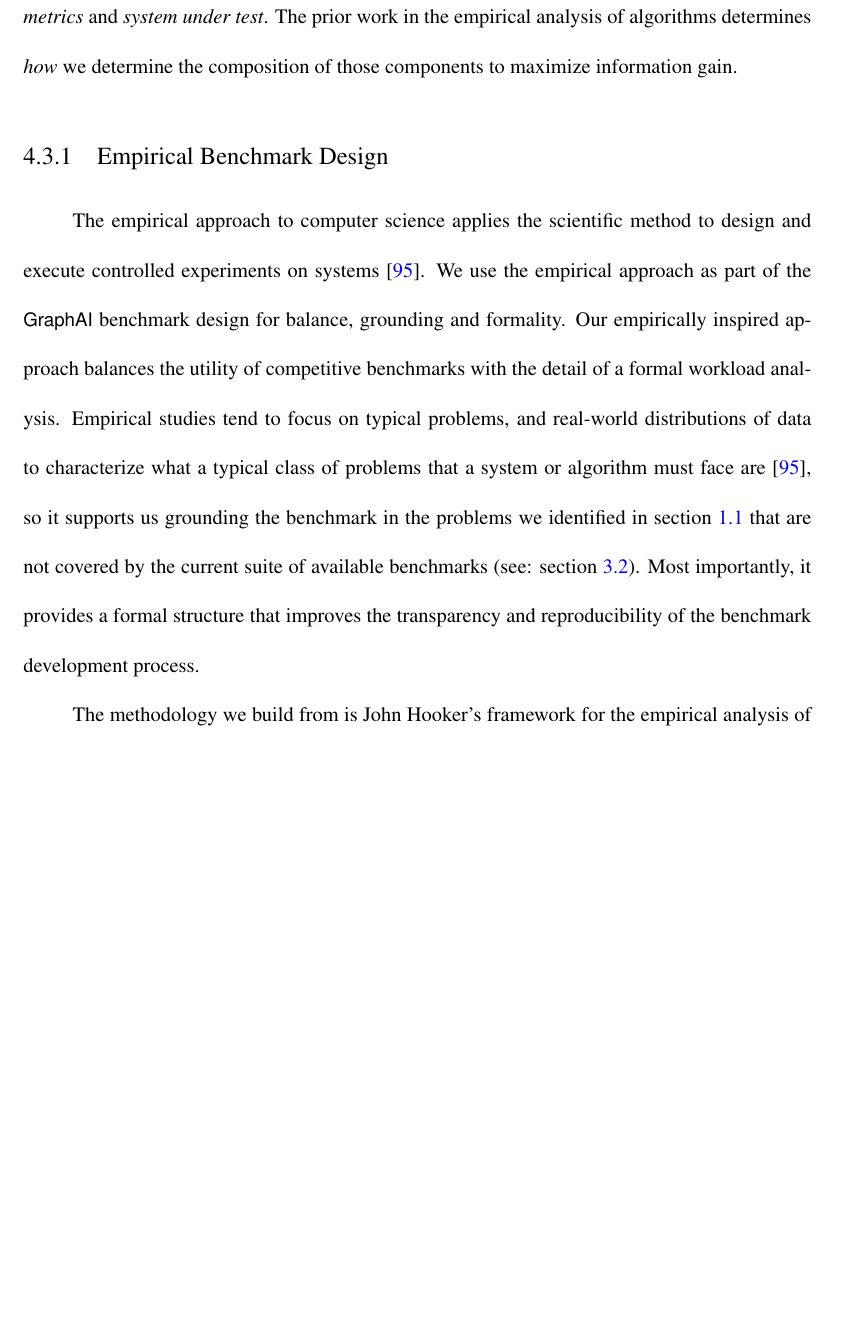
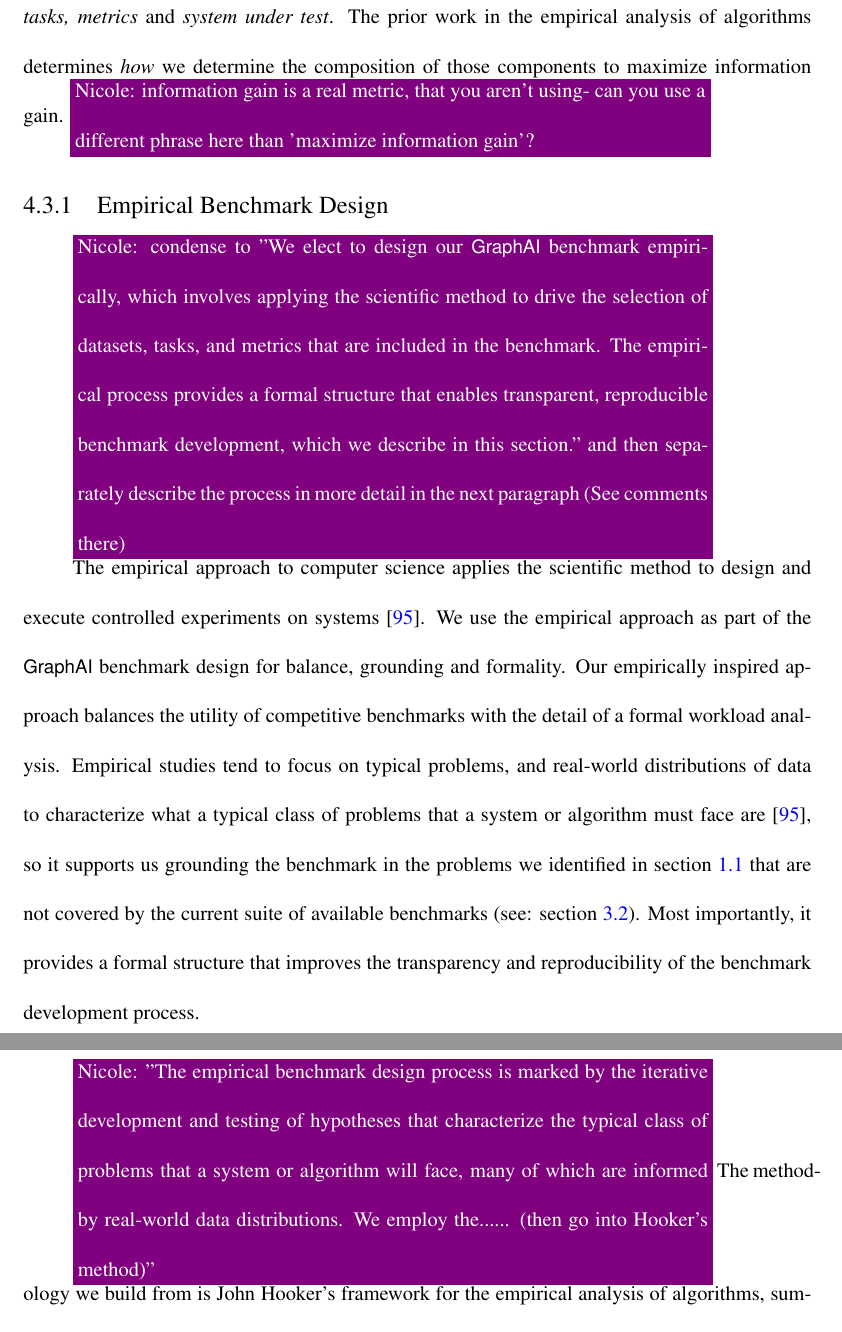
Before and after one commit to osullik/umd_thesis, a LaTeX thesis (dissertation/thesis.tex, which reads dissertation/Sections/43_GAI_Design.tex): part of page 66 of 124 before the commit and two parts of pages 66 and 67 of 124 after it, the two joined at a grey line, cut so that both start at the same text, the shorter picture padded with empty space. Compiled offline with pdfLaTeX.

Commit message:
added some nicole comments to 43- not through it yet

```diff
--- a/dissertation/Sections/43_GAI_Design.tex
+++ b/dissertation/Sections/43_GAI_Design.tex
@@ -4,11 +4,15 @@
 Our design of the \gai benchmarking framework draws jointly from the established methods of benchmark design, and methods for the empirical studies of algorithms~\cite{Hooker1994, Hooker1995}.
 The prior work in benchmark design guides \textit{what} components to include, namely the \textit{datasets, tasks, metrics} and \textit{system under test}.
 The prior work in the empirical analysis of algorithms determines \textit{how} we determine the composition of those components to maximize information gain.
+\nrscomment{information gain is a real metric, that you aren't using- can you use a different phrase here than 'maximize information gain'?}
 
 % \nrscomment{i dont think you need this sentence}
 % Benchmark design has been reviewed in detail in sections~\ref{section:31-literature-benchmarking},\ref{section:32-literature-benchmarking-gai}~and~\ref{section:42-GAI-Background}, so here we focus on the contribution of the empirical study of algorithms to our benchmark design.
 
 \subsection{Empirical Benchmark Design}
+
+\nrscomment{condense to "We elect to design our \gai benchmark empirically, which involves applying the scientific method to drive the selection of datasets, tasks, and metrics that are included in the benchmark. The empirical process provides a formal structure that enables transparent, reproducible benchmark development, which we describe in this section." and then separately describe the process in more detail in the next paragraph (See comments there)}
+
 The empirical approach to computer science applies the scientific method to design and execute controlled experiments on systems~\cite{Hooker1995}.
 % \nrscomment{you havent explained what 'empirical methods' are or what his approach is, so saying youre following it comes out of left field. first introduce it for what it is, and then say why youre using it, and then say how youre using it (the mappings) to \gai}
 We use the empirical approach as part of the \gai benchmark design for balance, grounding and formality.
@@ -16,6 +20,7 @@ Our empirically inspired approach balances the utility of competitive benchmarks
 Empirical studies tend to focus on typical problems, and real-world distributions of data to characterize what a typical class of problems that a system or algorithm must face are~\cite{Hooker1995}, so it supports us grounding the benchmark in the problems we identified in section~\ref{section:11-graph-based-ai} that are not covered by the current suite of available benchmarks (see: section~\ref{section:32-literature-benchmarking-gai}).
 Most importantly, it provides a formal structure that improves the transparency and reproducibility of the benchmark development process.
 
+\nrscomment{"The empirical benchmark design process is marked by the iterative development and testing of hypotheses that characterize the typical class of problems that a system or algorithm will face, many of which are informed by real-world data distributions. We employ the...... (then go into Hooker's method)"}
 The methodology we build from is John Hooker's framework for the empirical analysis of algorithms, summarized in figure~\ref{figure:gai-empirical-method}.
 His method identifies four key components, the \textit{problem}, the \textit{approach}, the \textit{phenomena} and the \textit{apparatus}.
 % The \textit{phenomena} are the observable artifacts we are interested in studying, that are produced by some apparatus solving a problem.
```
